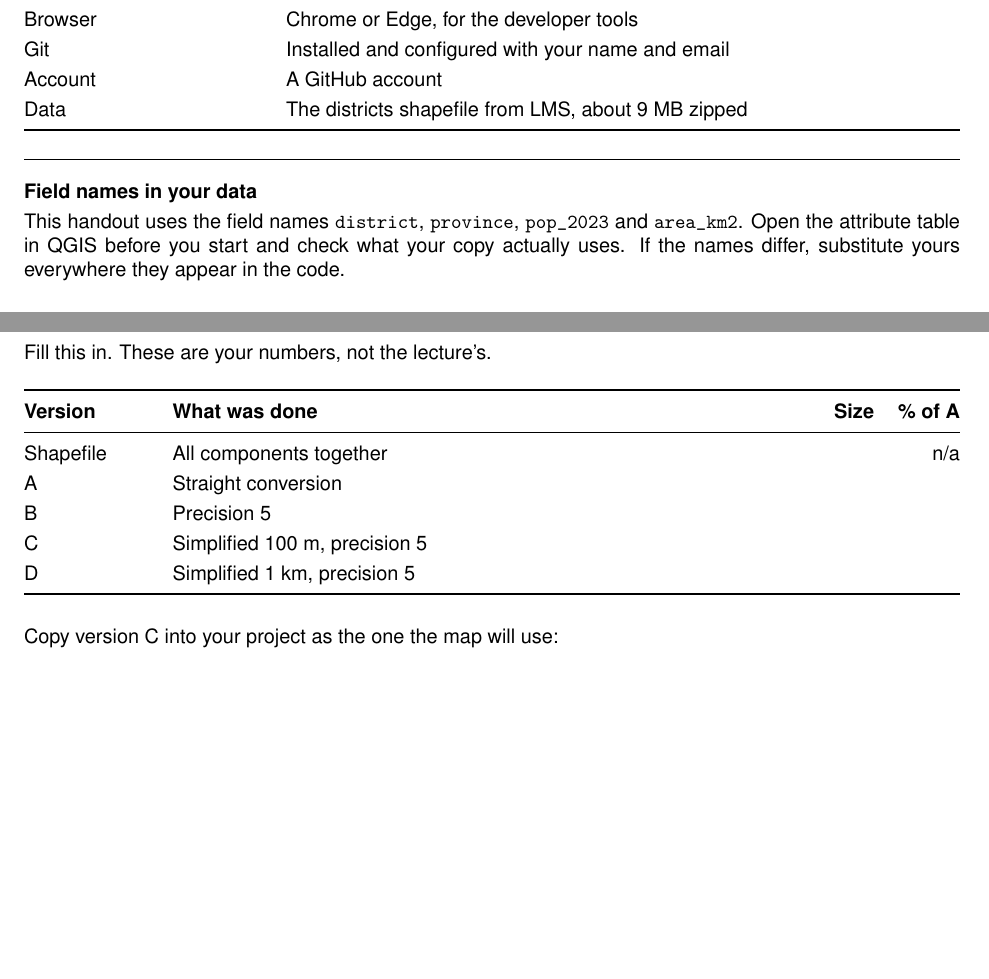
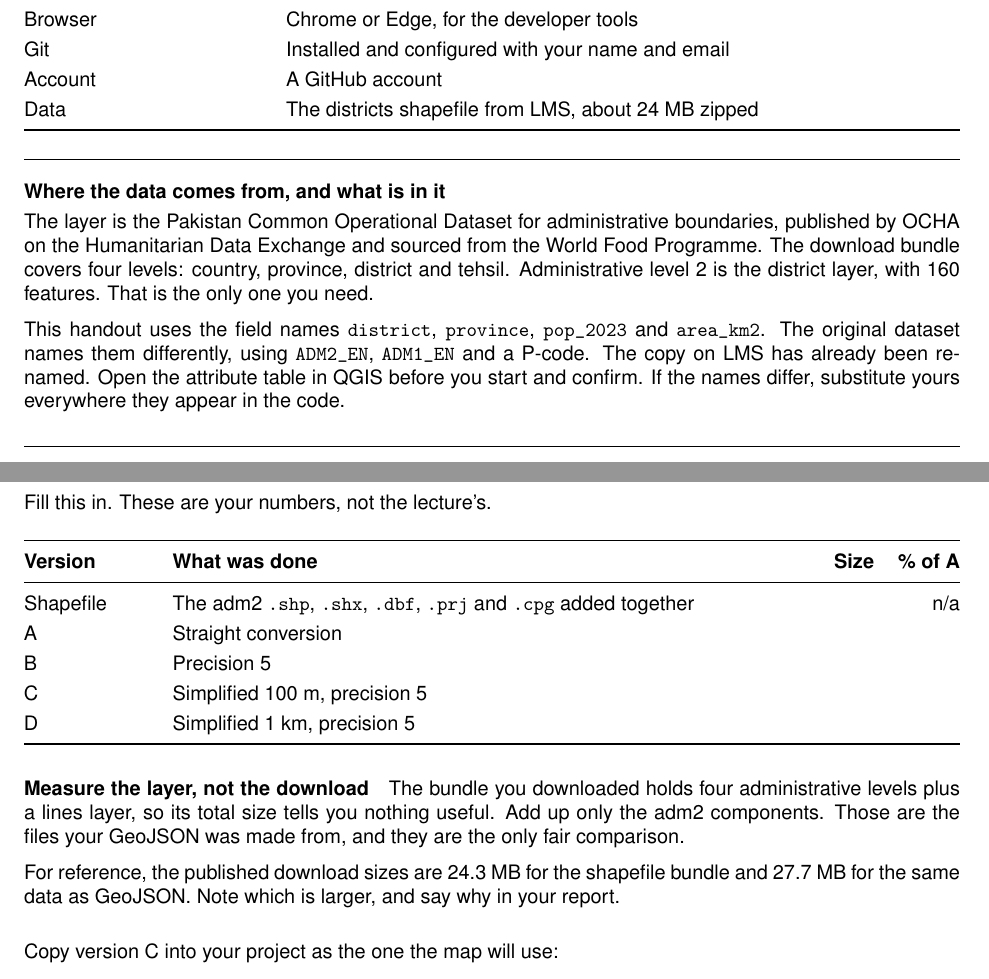
Before and after one commit to shahidnawazkhan/Fall2026WebGIS, a LaTeX document (Lab2/Lab2_District_Explorer.tex): two parts of pages 4 and 7 of 23, joined at a grey line, cut so that both start at the same text, the shorter picture padded with empty space. Compiled offline with pdfLaTeX.

Commit message:
Update Lab 2 handout: data source, adm2 layer and size notes
Co-Authored-By: Claude Opus 5.5 <noreply@anthropic.com>
Claude-Session: https://claude.ai/code/session_013uKx7A4zzxSSNKXjABEUjS

```diff
--- a/Lab2/Lab2_District_Explorer.tex
+++ b/Lab2/Lab2_District_Explorer.tex
@@ -175,15 +175,23 @@ Visual Studio Code & With the Live Server extension installed \\
 Browser         & Chrome or Edge, for the developer tools \\
 Git             & Installed and configured with your name and email \\
 Account         & A GitHub account \\
-Data            & The districts shapefile from LMS, about 9 MB zipped \\
+Data            & The districts shapefile from LMS, about 24 MB zipped \\
 \bottomrule
 \end{tabularx}
 
-\begin{keypoint}{Field names in your data}
+\begin{keypoint}{Where the data comes from, and what is in it}
+The layer is the Pakistan Common Operational Dataset for administrative
+boundaries, published by OCHA on the Humanitarian Data Exchange and
+sourced from the World Food Programme. The download bundle covers four
+levels: country, province, district and tehsil. Administrative level 2
+is the district layer, with 160 features. That is the only one you need.
+
 This handout uses the field names \cd{district}, \cd{province},
-\cd{pop\_2023} and \cd{area\_km2}. Open the attribute table in QGIS
-before you start and check what your copy actually uses. If the names
-differ, substitute yours everywhere they appear in the code.
+\cd{pop\_2023} and \cd{area\_km2}. The original dataset names them
+differently, using \cd{ADM2\_EN}, \cd{ADM1\_EN} and a P-code. The copy on
+LMS has already been renamed. Open the attribute table in QGIS before
+you start and confirm. If the names differ, substitute yours everywhere
+they appear in the code.
 \end{keypoint}
 
 
@@ -364,13 +372,24 @@ Fill this in. These are your numbers, not the lecture's.
 \toprule
 \textbf{Version} & \textbf{What was done} & \textbf{Size} & \textbf{\% of A} \\
 \midrule
-Shapefile & All components together           & \hspace{2cm} & n/a \\
+Shapefile & The adm2 \cd{.shp}, \cd{.shx}, \cd{.dbf}, \cd{.prj} and
+            \cd{.cpg} added together & \hspace{2cm} & n/a \\
 A         & Straight conversion               & & \\
 B         & Precision 5                       & & \\
 C         & Simplified 100 m, precision 5     & & \\
 D         & Simplified 1 km, precision 5      & & \\
 \bottomrule
 \end{tabularx}
+
+\paragraph{Measure the layer, not the download}
+The bundle you downloaded holds four administrative levels plus a lines
+layer, so its total size tells you nothing useful. Add up only the adm2
+components. Those are the files your GeoJSON was made from, and they are
+the only fair comparison.
+
+For reference, the published download sizes are 24.3 MB for the
+shapefile bundle and 27.7 MB for the same data as GeoJSON. Note which
+is larger, and say why in your report.
 
 \vspace{1em}
 Copy version C into your project as the one the map will use:
```
Also changed, not shown: Lab2/code/data/README.md.
